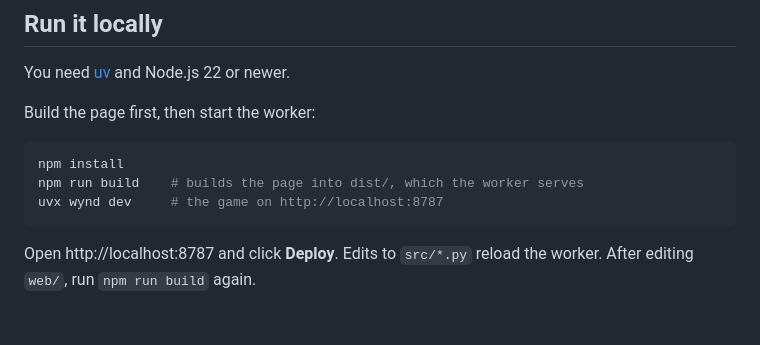
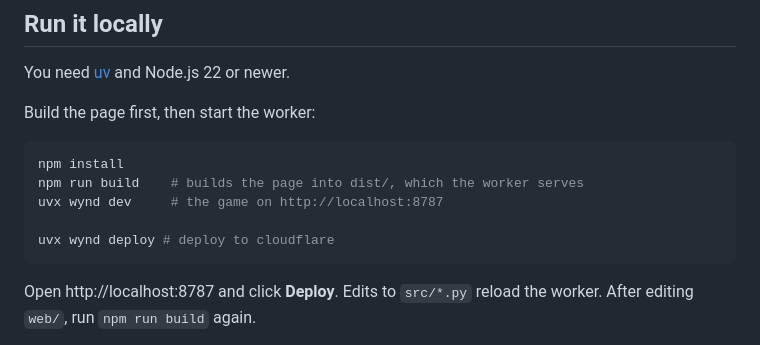
Before and after one commit to justanotherbyte/space-shooters, a Markdown page: README.md, the part around the change. Drawn GitHub-style; blank space fills up the shorter version.

Commit message:
fix: add deploy command to readme

````diff
--- a/README.md
+++ b/README.md
@@ -18,6 +18,8 @@ Build the page first, then start the worker:
 npm install
 npm run build    # builds the page into dist/, which the worker serves
 uvx wynd dev     # the game on http://localhost:8787
+
+uvx wynd deploy # deploy to cloudflare
 ```
 
 Open http://localhost:8787 and click **Deploy**. Edits to `src/*.py` reload the worker. After editing `web/`, run `npm run build` again.
````
